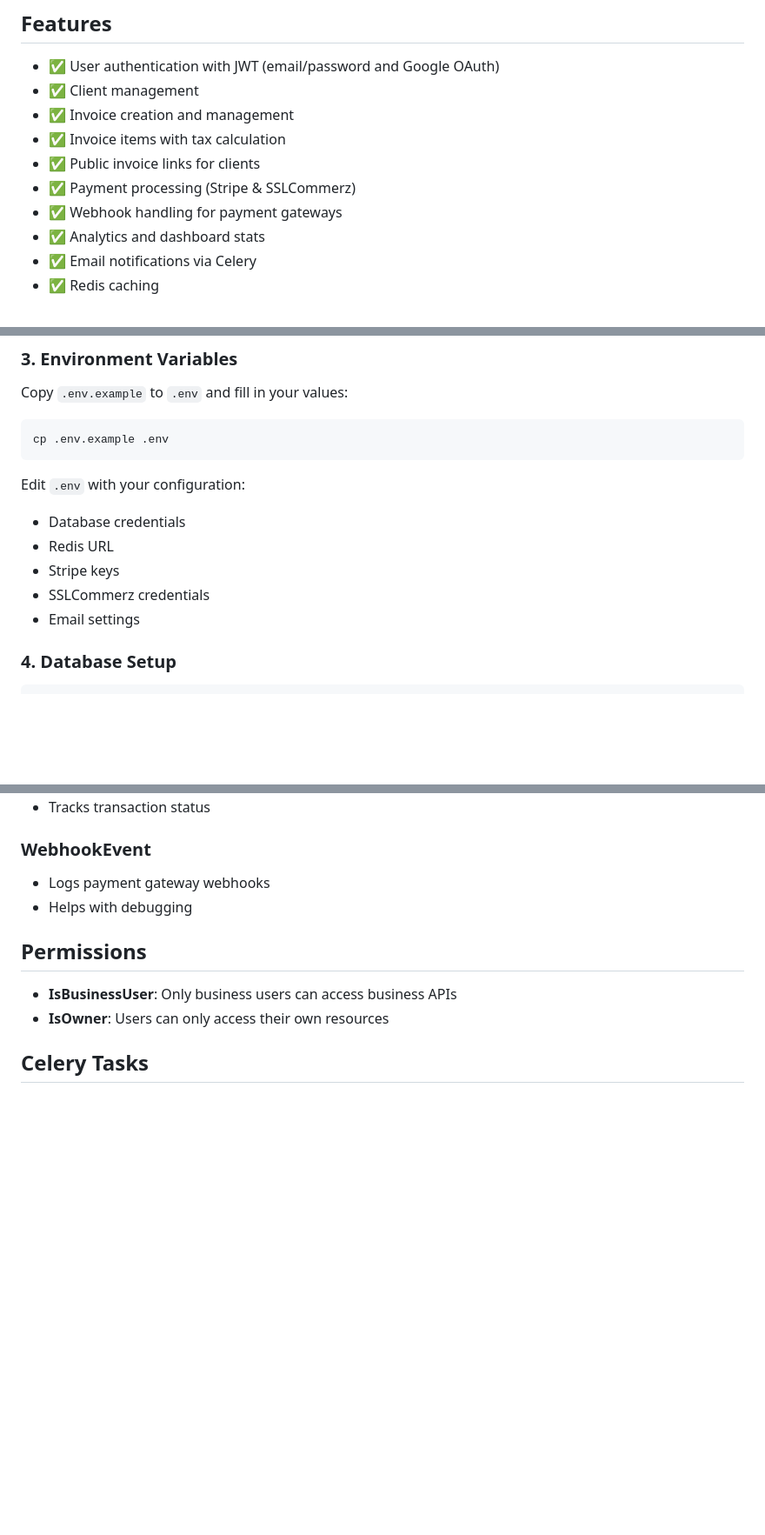
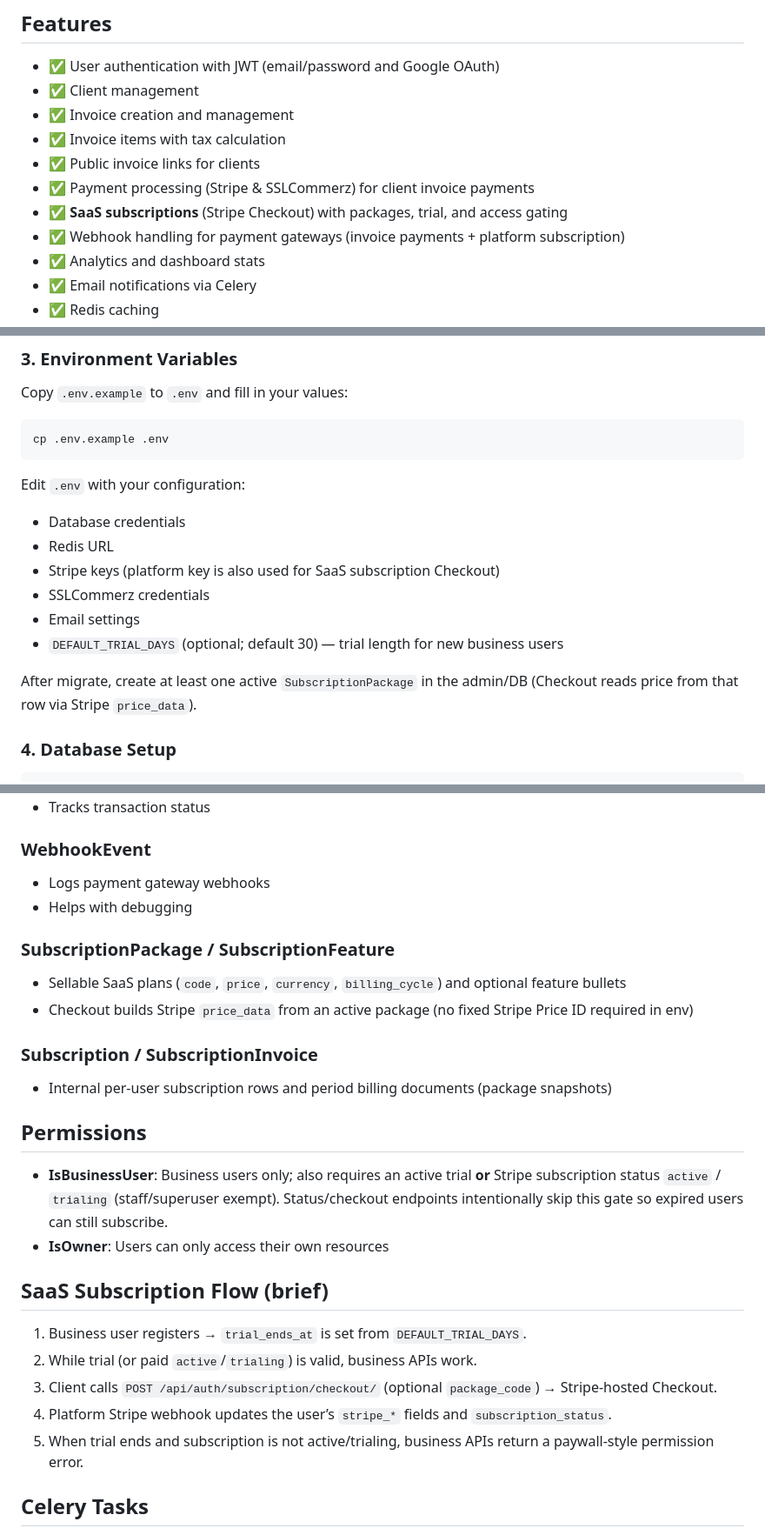
Before and after one commit to SRR23/InvoiceFlow, a Markdown page: README.md, 3 parts joined by grey strips. Shown at 87% size. Rendered like a GitHub page; blank space fills up the shorter version.

```diff
--- a/README.md
+++ b/README.md
@@ -9,8 +9,9 @@ A production-ready Django REST Framework backend for a SaaS invoice and billing
 - ✅ Invoice creation and management
 - ✅ Invoice items with tax calculation
 - ✅ Public invoice links for clients
-- ✅ Payment processing (Stripe & SSLCommerz)
-- ✅ Webhook handling for payment gateways
+- ✅ Payment processing (Stripe & SSLCommerz) for client invoice payments
+- ✅ **SaaS subscriptions** (Stripe Checkout) with packages, trial, and access gating
+- ✅ Webhook handling for payment gateways (invoice payments + platform subscription)
 - ✅ Analytics and dashboard stats
 - ✅ Email notifications via Celery
 - ✅ Redis caching
@@ -94,9 +96,12 @@ cp .env.example .env
 Edit `.env` with your configuration:
 - Database credentials
 - Redis URL
-- Stripe keys
+- Stripe keys (platform key is also used for SaaS subscription Checkout)
 - SSLCommerz credentials
 - Email settings
+- `DEFAULT_TRIAL_DAYS` (optional; default 30) — trial length for new business users
+
+After migrate, create at least one active `SubscriptionPackage` in the admin/DB (Checkout reads price from that row via Stripe `price_data`).
 
 ### 4. Database Setup
 
@@ -248,10 +261,25 @@ Once the server is running, visit:
 - Logs payment gateway webhooks
 - Helps with debugging
 
+### SubscriptionPackage / SubscriptionFeature
+- Sellable SaaS plans (`code`, `price`, `currency`, `billing_cycle`) and optional feature bullets
+- Checkout builds Stripe `price_data` from an active package (no fixed Stripe Price ID required in env)
+
+### Subscription / SubscriptionInvoice
+- Internal per-user subscription rows and period billing documents (package snapshots)
+
 ## Permissions
 
-- **IsBusinessUser**: Only business users can access business APIs
+- **IsBusinessUser**: Business users only; also requires an active trial **or** Stripe subscription status `active` / `trialing` (staff/superuser exempt). Status/checkout endpoints intentionally skip this gate so expired users can still subscribe.
 - **IsOwner**: Users can only access their own resources
+
+## SaaS Subscription Flow (brief)
+
+1. Business user registers → `trial_ends_at` is set from `DEFAULT_TRIAL_DAYS`.
+2. While trial (or paid `active`/`trialing`) is valid, business APIs work.
+3. Client calls `POST /api/auth/subscription/checkout/` (optional `package_code`) → Stripe-hosted Checkout.
+4. Platform Stripe webhook updates the user’s `stripe_*` fields and `subscription_status`.
+5. When trial ends and subscription is not active/trialing, business APIs return a paywall-style permission error.
 
 ## Celery Tasks
 
```
Also changed, not shown: other parts of README.md (+10 -1 lines).
